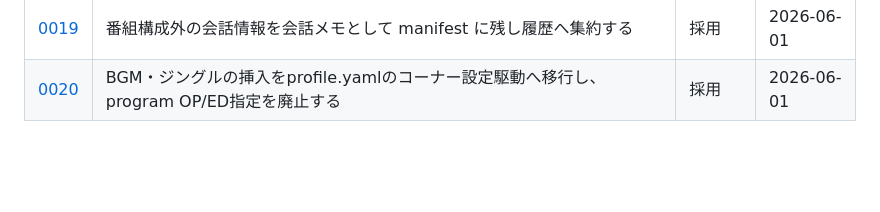
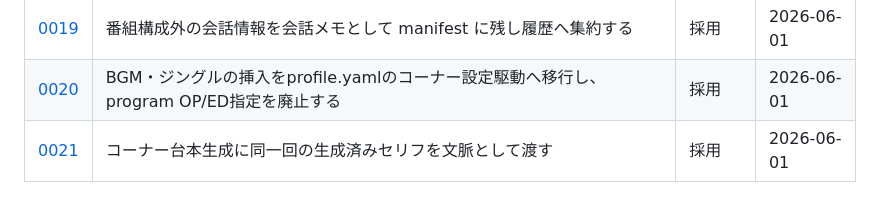
Before and after one commit to canpok1/vox-radio, a Markdown page: docs/adr/README.md, the part around the change. Drawn GitHub-style; blank space fills up the shorter version.

Commit message:
docs(adr): 0021 コーナー台本生成に同一回の生成済みセリフを文脈として渡す (#159)
Co-authored-by: Claude <noreply@anthropic.com>

```diff
--- a/docs/adr/README.md
+++ b/docs/adr/README.md
@@ -26,3 +26,4 @@
 | [0018](0018-manifest-corner-summary.md) | コーナー単位サマリーを manifest に追加し履歴キャッシュへ集約する | 採用 | 2026-06-01 |
 | [0019](0019-conversation-notes-in-manifest.md) | 番組構成外の会話情報を会話メモとして manifest に残し履歴へ集約する | 採用 | 2026-06-01 |
 | [0020](0020-corner-level-bgm-jingle-provenance.md) | BGM・ジングルの挿入をprofile.yamlのコーナー設定駆動へ移行し、program OP/ED指定を廃止する | 採用 | 2026-06-01 |
+| [0021](0021-intra-episode-corner-context.md) | コーナー台本生成に同一回の生成済みセリフを文脈として渡す | 採用 | 2026-06-01 |
```
Also changed, not shown: docs/adr/0021-intra-episode-corner-context.md (added, +32 -0 lines).
